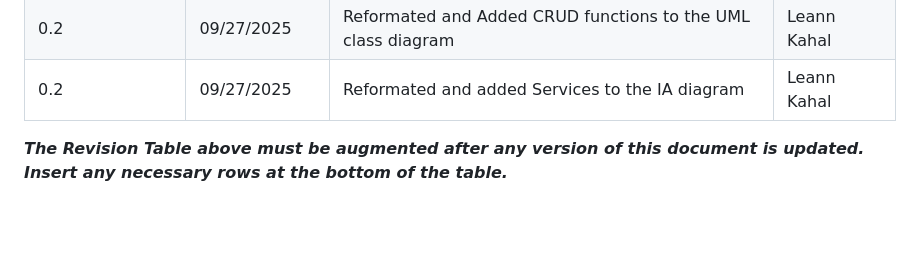
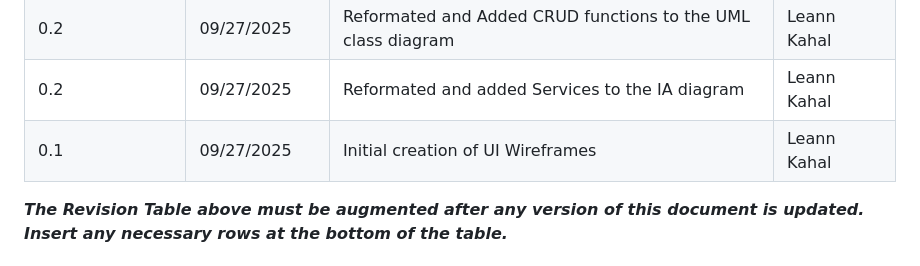
Before and after one commit to lnkl26/capstone, a Markdown page: Sprint 0 Documentation/JJaCL_Design.md, the part around the change printed below. Rendered like a GitHub page; blank space fills up the shorter version.

```diff
--- a/Sprint 0 Documentation/JJaCL_Design.md
+++ b/Sprint 0 Documentation/JJaCL_Design.md
@@ -19,6 +19,7 @@
 | 0.1 | 09/27/2025 | Initial creation of Entity Relationship diagram | Leann Kahal |
 | 0.2 | 09/27/2025 | Reformated and Added CRUD functions to the UML class diagram | Leann Kahal |
 | 0.2 | 09/27/2025 | Reformated and added Services to the IA diagram | Leann Kahal |
+| 0.1 | 09/27/2025 | Initial creation of UI Wireframes | Leann Kahal |
 
 ***The Revision Table above must be augmented after any version of this document is updated. Insert any necessary rows at the bottom of the table.***
 
```
Also changed, not shown: other parts of Sprint 0 Documentation/JJaCL_Design.md (+8 -0 lines).
